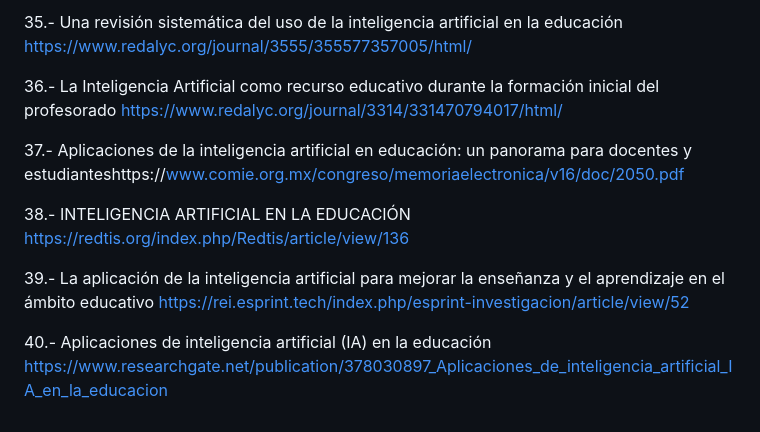
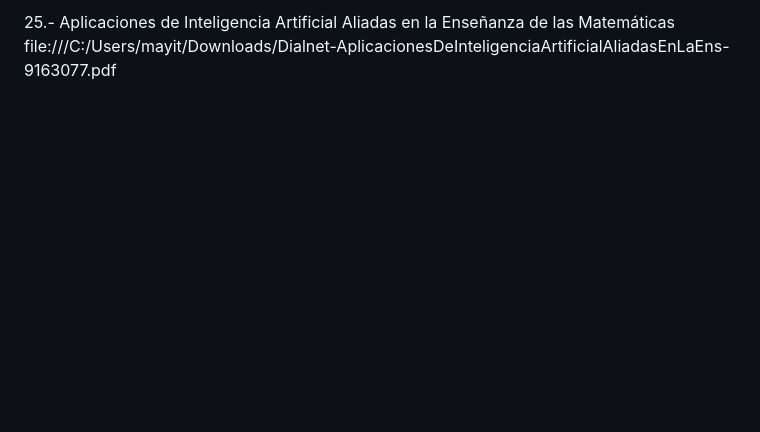
Before and after one commit to XMarioxX/proyectoInvestigaci-n, a Markdown page: Protocolo de Investigación/README.md, the part around one of its changes. GitHub-like rendering; blank space fills up the shorter version.

```diff
--- a/Protocolo de Investigación/README.md
+++ b/Protocolo de Investigación/README.md
@@ -54,12 +60,2 @@ matemática en la I.E.S. Libertador “Simón Bolívar”: https://repositorio.u
 
-35.- Una revisión sistemática del uso de la inteligencia artificial en la educación https://www.redalyc.org/journal/3555/355577357005/html/
-
-36.- La Inteligencia Artificial como recurso educativo durante la formación inicial del profesorado https://www.redalyc.org/journal/3314/331470794017/html/
-
-37.- Aplicaciones de la inteligencia artificial en educación: un panorama para docentes y estudianteshttps://www.comie.org.mx/congreso/memoriaelectronica/v16/doc/2050.pdf
-
-38.- INTELIGENCIA ARTIFICIAL EN LA EDUCACIÓN  https://redtis.org/index.php/Redtis/article/view/136
-
-39.- La aplicación de la inteligencia artificial para mejorar la enseñanza y el aprendizaje en el ámbito educativo https://rei.esprint.tech/index.php/esprint-investigacion/article/view/52
-
-40.- Aplicaciones de inteligencia artificial (IA) en la educación https://www.researchgate.net/publication/378030897_Aplicaciones_de_inteligencia_artificial_IA_en_la_educacion
+25.- Aplicaciones de Inteligencia Artificial Aliadas en la Enseñanza de las Matemáticas file:///C:/Users/mayit/Downloads/Dialnet-AplicacionesDeInteligenciaArtificialAliadasEnLaEns-9163077.pdf
```
Also changed, not shown: other parts of Protocolo de Investigación/README.md (+28 -22 lines).
